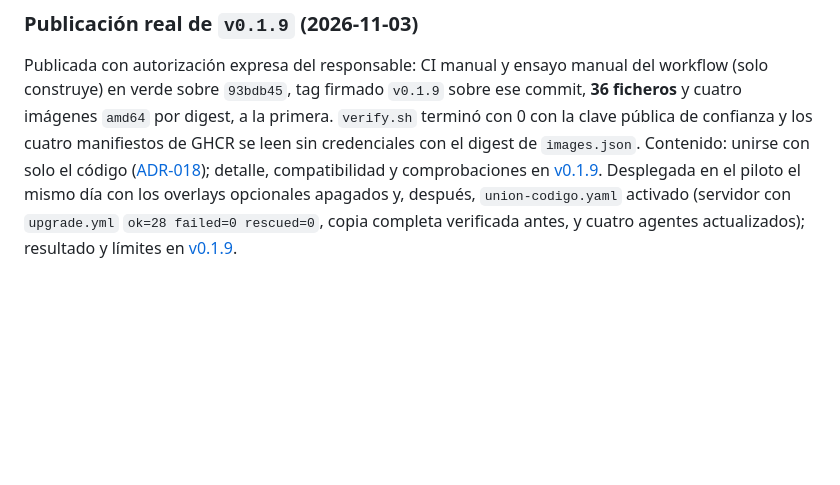
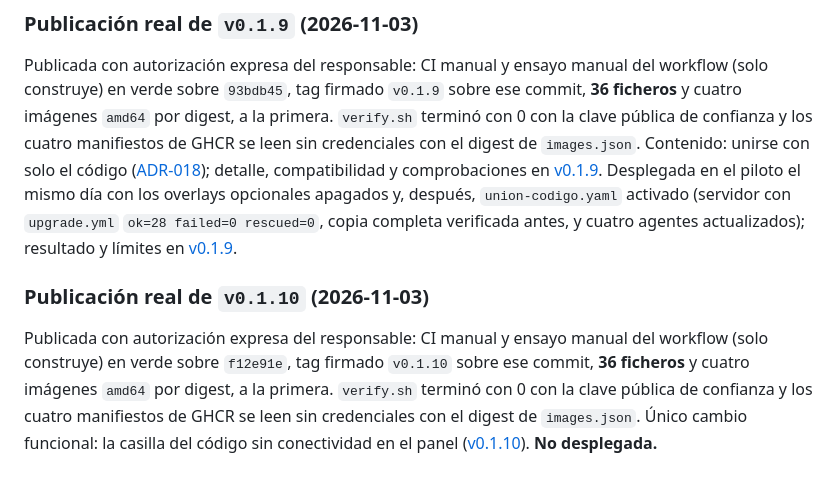
Before and after one commit to Tutitoos/atenea-one, a Markdown page: docs/operations/release.md, the part around the change. GitHub-like rendering; blank space fills up the shorter version.

Commit message:
docs(release): publicación de v0.1.10

```diff
--- a/docs/operations/release.md
+++ b/docs/operations/release.md
@@ -262,3 +262,7 @@ Publicada con autorización expresa del responsable: ensayo manual previo del wo
 ### Publicación real de `v0.1.9` (2026-11-03)
 
 Publicada con autorización expresa del responsable: CI manual y ensayo manual del workflow (solo construye) en verde sobre `93bdb45`, tag firmado `v0.1.9` sobre ese commit, **36 ficheros** y cuatro imágenes `amd64` por digest, a la primera. `verify.sh` terminó con 0 con la clave pública de confianza y los cuatro manifiestos de GHCR se leen sin credenciales con el digest de `images.json`. Contenido: unirse con solo el código ([ADR-018](../architecture/ADR-018-union-solo-con-el-codigo.md)); detalle, compatibilidad y comprobaciones en [v0.1.9](v0.1.9.md). Desplegada en el piloto el mismo día con los overlays opcionales apagados y, después, `union-codigo.yaml` activado (servidor con `upgrade.yml` `ok=28 failed=0 rescued=0`, copia completa verificada antes, y cuatro agentes actualizados); resultado y límites en [v0.1.9](v0.1.9.md#6-resultado-real-del-despliegue-y-la-prueba-2026-11-03).
+
+### Publicación real de `v0.1.10` (2026-11-03)
+
+Publicada con autorización expresa del responsable: CI manual y ensayo manual del workflow (solo construye) en verde sobre `f12e91e`, tag firmado `v0.1.10` sobre ese commit, **36 ficheros** y cuatro imágenes `amd64` por digest, a la primera. `verify.sh` terminó con 0 con la clave pública de confianza y los cuatro manifiestos de GHCR se leen sin credenciales con el digest de `images.json`. Único cambio funcional: la casilla del código sin conectividad en el panel ([v0.1.10](v0.1.10.md)). **No desplegada.**
```
Also changed, not shown: docs/operations/v0.1.10.md (+3 -3 lines).
